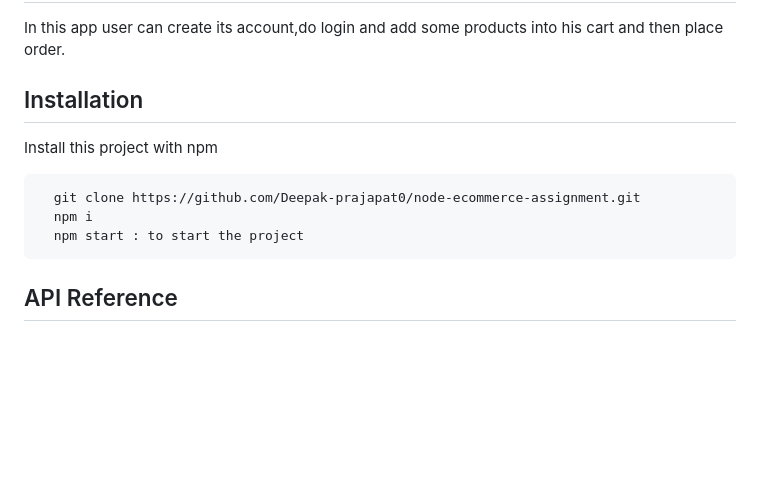
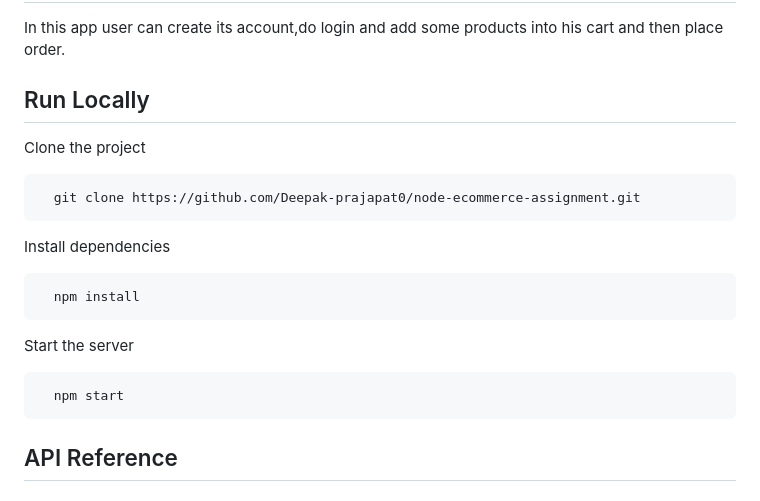
Before and after one commit to Deepak-prajapat0/node-ecommerce-assignment, a Markdown page: README.md, the part around the change. Drawn GitHub-style; blank space fills up the shorter version.

````diff
--- a/README.md
+++ b/README.md
@@ -5,15 +5,25 @@ In this app  user can create its account,do login and add some products into his
 
 
 
-## Installation
+## Run Locally
 
-Install this project with npm
+Clone the project
 
 ```bash
   git clone https://github.com/Deepak-prajapat0/node-ecommerce-assignment.git
-  npm i
-  npm start : to start the project
 ```
+Install dependencies
+
+```bash
+  npm install
+```
+
+Start the server
+
+```bash
+  npm start
+```
+
 
 ## API Reference
 
````
